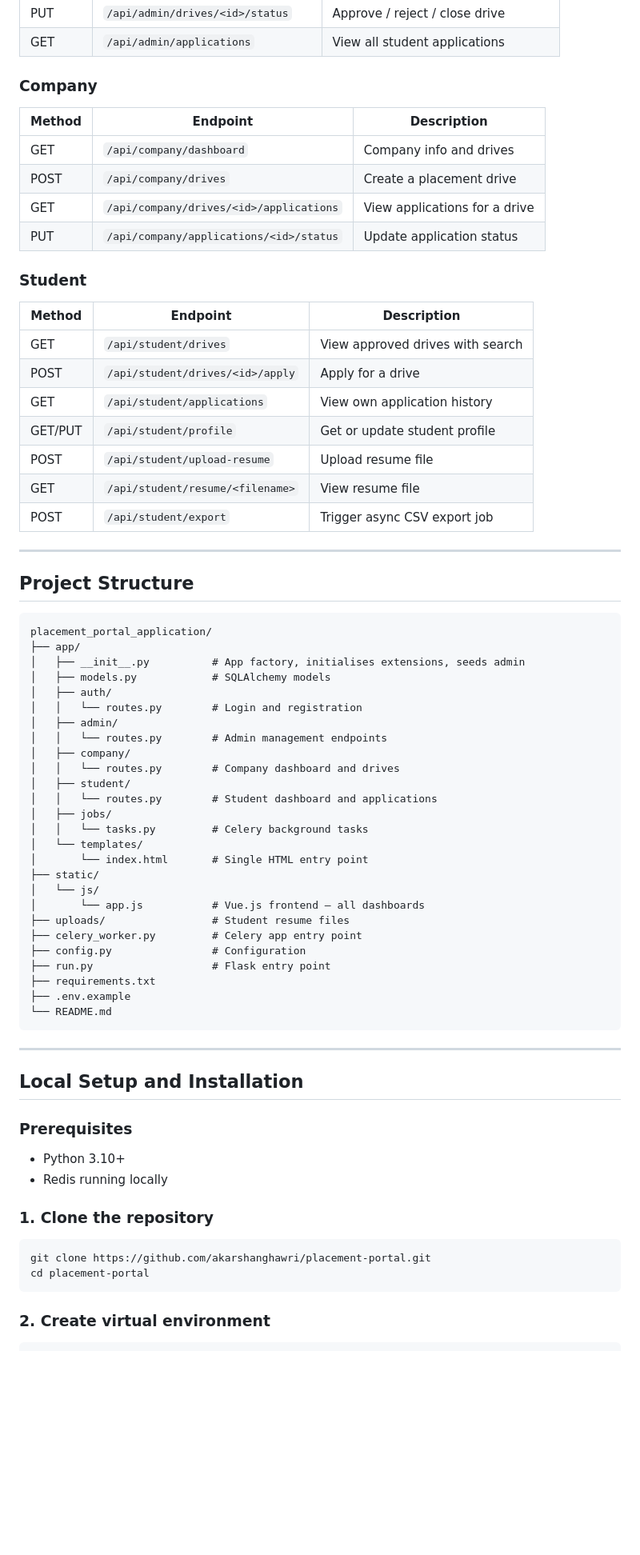
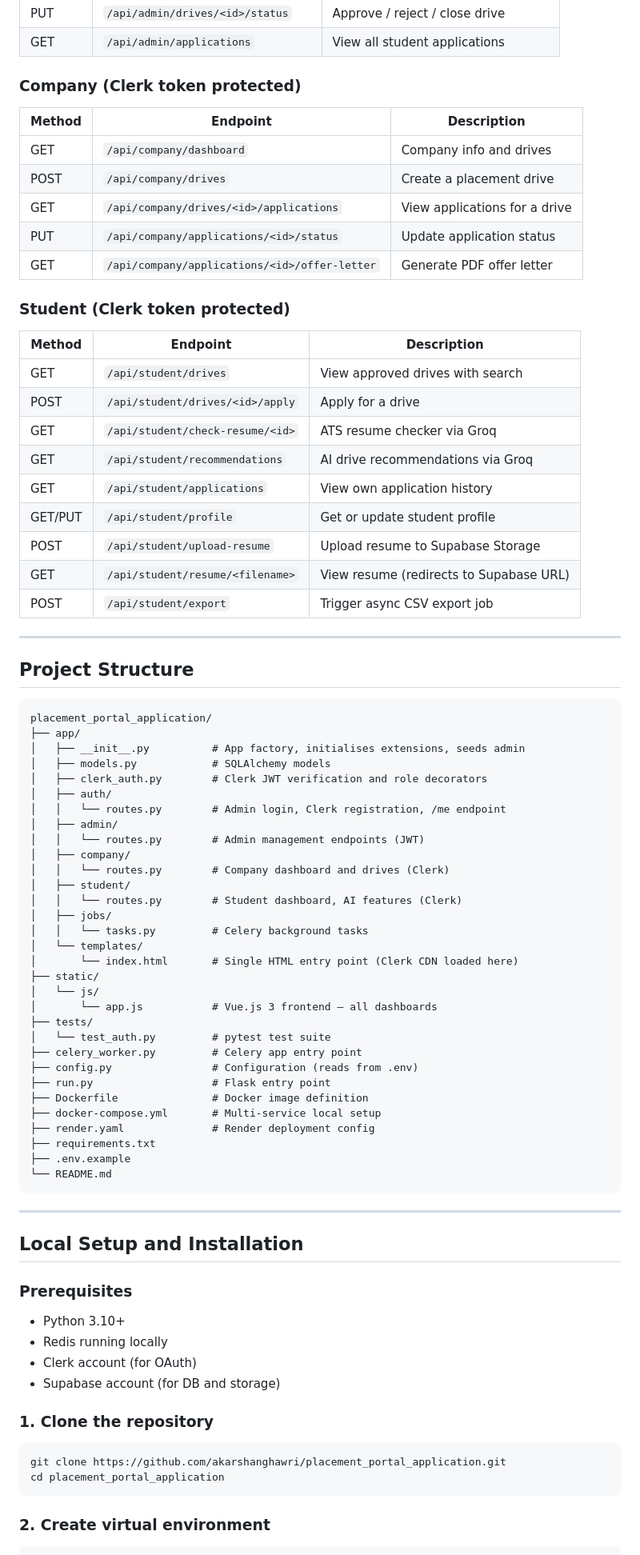
Before and after one commit to akarshanghawri/placement_portal_application, a Markdown page: README.md, the part around one of its changes. Shown at 80% size. GitHub-like rendering; blank space fills up the shorter version.

````diff
--- a/README.md
+++ b/README.md
@@ -118,23 +145,26 @@ User (id, username, email, password, role, is_active)
 | PUT | `/api/admin/drives/<id>/status` | Approve / reject / close drive |
 | GET | `/api/admin/applications` | View all student applications |
 
-### Company
+### Company (Clerk token protected)
 | Method | Endpoint | Description |
 |--------|----------|-------------|
 | GET | `/api/company/dashboard` | Company info and drives |
 | POST | `/api/company/drives` | Create a placement drive |
 | GET | `/api/company/drives/<id>/applications` | View applications for a drive |
 | PUT | `/api/company/applications/<id>/status` | Update application status |
+| GET | `/api/company/applications/<id>/offer-letter` | Generate PDF offer letter |
 
-### Student
+### Student (Clerk token protected)
 | Method | Endpoint | Description |
 |--------|----------|-------------|
 | GET | `/api/student/drives` | View approved drives with search |
 | POST | `/api/student/drives/<id>/apply` | Apply for a drive |
+| GET | `/api/student/check-resume/<id>` | ATS resume checker via Groq |
+| GET | `/api/student/recommendations` | AI drive recommendations via Groq |
 | GET | `/api/student/applications` | View own application history |
 | GET/PUT | `/api/student/profile` | Get or update student profile |
-| POST | `/api/student/upload-resume` | Upload resume file |
-| GET | `/api/student/resume/<filename>` | View resume file |
+| POST | `/api/student/upload-resume` | Upload resume to Supabase Storage |
+| GET | `/api/student/resume/<filename>` | View resume (redirects to Supabase URL) |
 | POST | `/api/student/export` | Trigger async CSV export job |
 
 ---
@@ -146,25 +176,30 @@ placement_portal_application/
 ├── app/
 │   ├── __init__.py          # App factory, initialises extensions, seeds admin
 │   ├── models.py            # SQLAlchemy models
+│   ├── clerk_auth.py        # Clerk JWT verification and role decorators
 │   ├── auth/
-│   │   └── routes.py        # Login and registration
+│   │   └── routes.py        # Admin login, Clerk registration, /me endpoint
 │   ├── admin/
-│   │   └── routes.py        # Admin management endpoints
+│   │   └── routes.py        # Admin management endpoints (JWT)
 │   ├── company/
-│   │   └── routes.py        # Company dashboard and drives
+│   │   └── routes.py        # Company dashboard and drives (Clerk)
 │   ├── student/
-│   │   └── routes.py        # Student dashboard and applications
+│   │   └── routes.py        # Student dashboard, AI features (Clerk)
 │   ├── jobs/
 │   │   └── tasks.py         # Celery background tasks
 │   └── templates/
-│       └── index.html       # Single HTML entry point
+│       └── index.html       # Single HTML entry point (Clerk CDN loaded here)
 ├── static/
 │   └── js/
-│       └── app.js           # Vue.js frontend — all dashboards
-├── uploads/                 # Student resume files
+│       └── app.js           # Vue.js 3 frontend — all dashboards
+├── tests/
+│   └── test_auth.py         # pytest test suite
 ├── celery_worker.py         # Celery app entry point
-├── config.py                # Configuration
+├── config.py                # Configuration (reads from .env)
 ├── run.py                   # Flask entry point
+├── Dockerfile               # Docker image definition
+├── docker-compose.yml       # Multi-service local setup
+├── render.yaml              # Render deployment config
 ├── requirements.txt
 ├── .env.example
 └── README.md
@@ -177,12 +212,14 @@ placement_portal_application/
 ### Prerequisites
 - Python 3.10+
 - Redis running locally
+- Clerk account (for OAuth)
+- Supabase account (for DB and storage)
 
 ### 1. Clone the repository
 
 ```bash
-git clone https://github.com/akarshanghawri/placement-portal.git
-cd placement-portal
+git clone https://github.com/akarshanghawri/placement_portal_application.git
+cd placement_portal_application
 ```
 
 ### 2. Create virtual environment
````
Also changed, not shown: other parts of README.md (+80 -35 lines).
